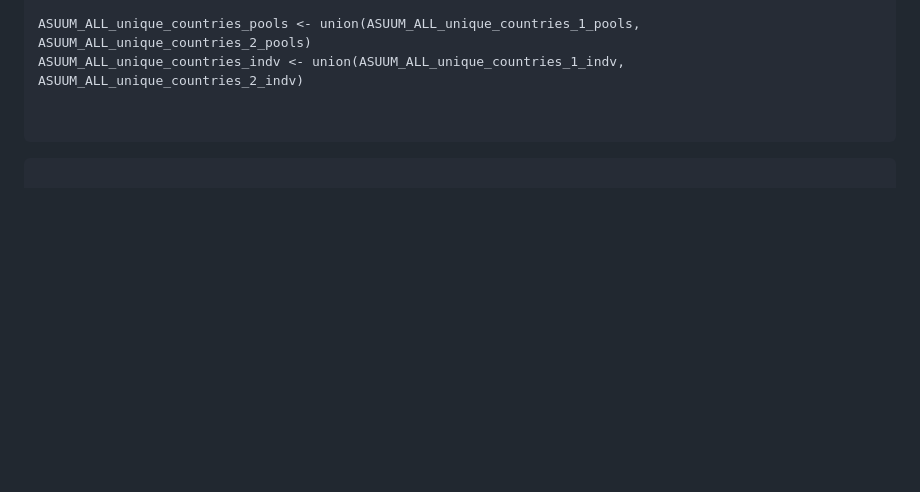
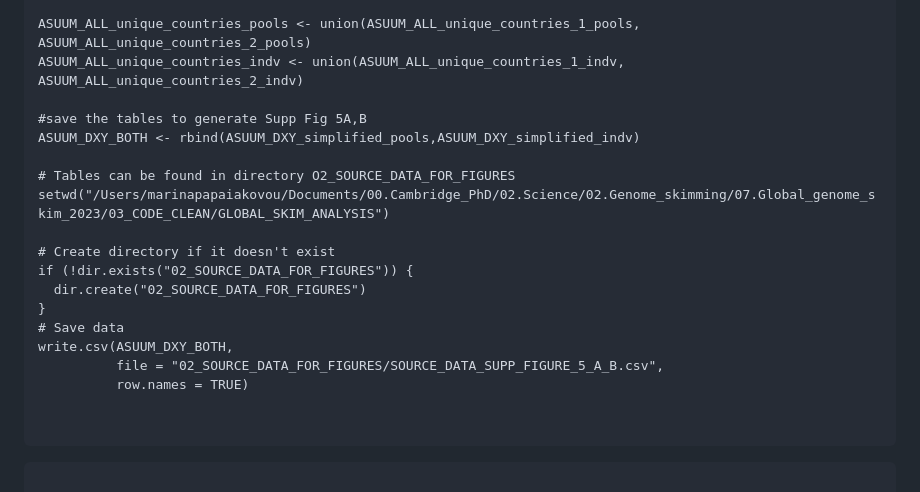
Before and after one commit to MarinaSci/Global_skim_analysis, a Markdown page: poo_worm_STH_global_skim_07_RESOLVED_DXY.md, the part around the change. Rendered like a GitHub page; blank space fills up the shorter version.

Commit message:
code to generate table for Supp Fig 5A,B

````diff
--- a/poo_worm_STH_global_skim_07_RESOLVED_DXY.md
+++ b/poo_worm_STH_global_skim_07_RESOLVED_DXY.md
@@ -129,6 +129,21 @@ ASUUM_ALL_unique_countries_2_indv <- ASUUM_DXY_simplified_indv %>%
 ASUUM_ALL_unique_countries_pools <- union(ASUUM_ALL_unique_countries_1_pools, ASUUM_ALL_unique_countries_2_pools)
 ASUUM_ALL_unique_countries_indv <- union(ASUUM_ALL_unique_countries_1_indv, ASUUM_ALL_unique_countries_2_indv)
 
+#save the tables to generate Supp Fig 5A,B
+ASUUM_DXY_BOTH <- rbind(ASUUM_DXY_simplified_pools,ASUUM_DXY_simplified_indv)
+
+# Tables can be found in directory O2_SOURCE_DATA_FOR_FIGURES
+setwd("/Users/marinapapaiakovou/Documents/00.Cambridge_PhD/02.Science/02.Genome_skimming/07.Global_genome_skim_2023/03_CODE_CLEAN/GLOBAL_SKIM_ANALYSIS")
+
+# Create directory if it doesn't exist
+if (!dir.exists("02_SOURCE_DATA_FOR_FIGURES")) {
+  dir.create("02_SOURCE_DATA_FOR_FIGURES")
+}
+# Save data
+write.csv(ASUUM_DXY_BOTH,
+          file = "02_SOURCE_DATA_FOR_FIGURES/SOURCE_DATA_SUPP_FIGURE_5_A_B.csv",
+          row.names = TRUE)
+
 
 ```
 
````
